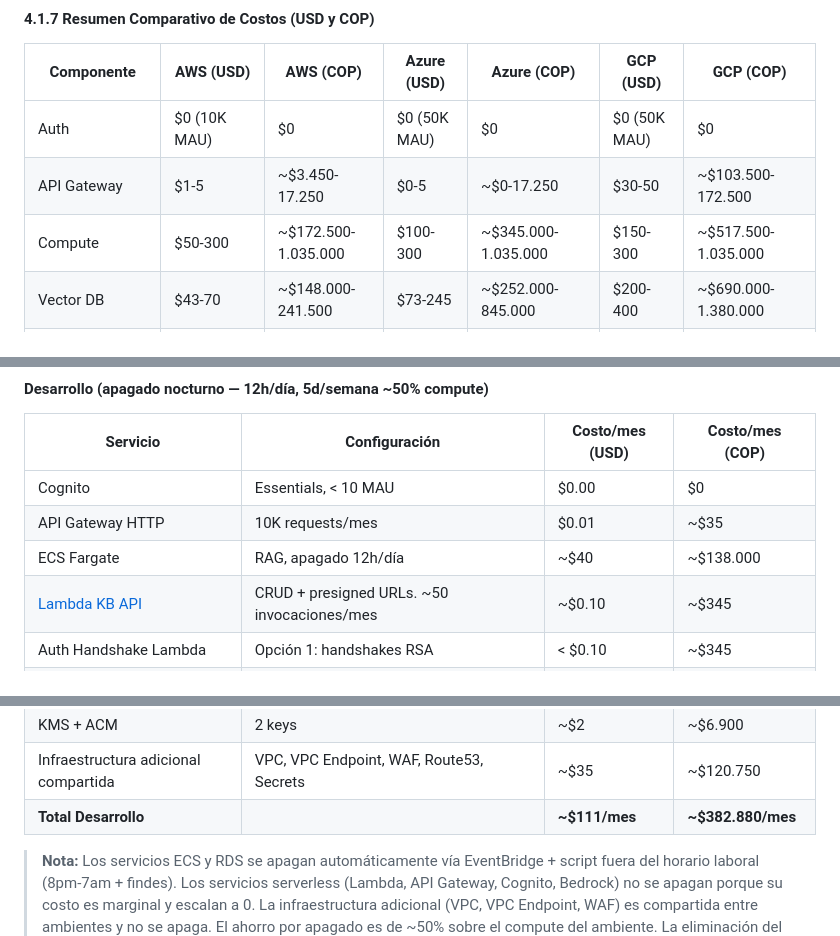
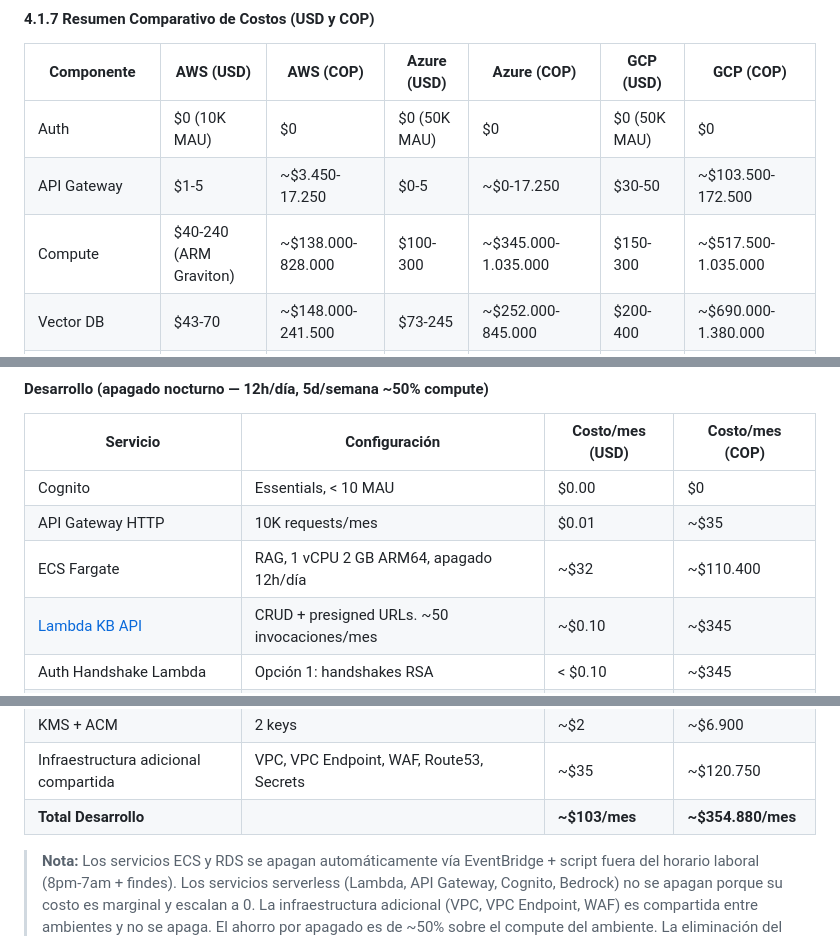
Before and after one commit to johnruedal96/capillas, a Markdown page: docs/propuesta_tecnologica.md, 3 parts joined by grey strips. Rendered like a GitHub page.

```diff
--- a/docs/propuesta_tecnologica.md
+++ b/docs/propuesta_tecnologica.md
@@ -744,7 +744,7 @@ El sistema opera en dos modalidades:
 |-----------|-----------|-----------|-------------|-------------|-----------|-----------|
 | Auth | $0 (10K MAU) | $0 | $0 (50K MAU) | $0 | $0 (50K MAU) | $0 |
 | API Gateway | $1-5 | ~$3.450-17.250 | $0-5 | ~$0-17.250 | $30-50 | ~$103.500-172.500 |
-| Compute | $50-300 | ~$172.500-1.035.000 | $100-300 | ~$345.000-1.035.000 | $150-300 | ~$517.500-1.035.000 |
+| Compute | $40-240 (ARM Graviton) | ~$138.000-828.000 | $100-300 | ~$345.000-1.035.000 | $150-300 | ~$517.500-1.035.000 |
 | Vector DB | $43-70 | ~$148.000-241.500 | $73-245 | ~$252.000-845.000 | $200-400 | ~$690.000-1.380.000 |
 | LLM | $35-200 | ~$120.750-690.000 | $200-500 | ~$690.000-1.725.000 | $50-200 | ~$172.500-690.000 |
 | Hosting Widget | $0-15 | ~$0-51.750 | ~$25 | ~$86.250 | $10-30 | ~$34.500-103.500 |
@@ -1152,7 +1152,7 @@ Tasa de cambio: $1 USD = $3,450 COP
 |----------|--------------|-----------------|------------------|
 | Cognito | Essentials, < 10 MAU | $0.00 | $0 |
 | API Gateway HTTP | 10K requests/mes | $0.01 | ~$35 |
-| ECS Fargate | RAG, apagado 12h/día | ~$40 | ~$138.000 |
+| ECS Fargate | RAG, 1 vCPU 2 GB ARM64, apagado 12h/día | ~$32 | ~$110.400 |
 | [Lambda KB API](https://docs.aws.amazon.com/lambda/latest/dg/welcome.html) | CRUD + presigned URLs. ~50 invocaciones/mes | ~$0.10 | ~$345 |
 | Auth Handshake Lambda | Opción 1: handshakes RSA | < $0.10 | ~$345 |
 | RDS db.t4g.small<br/>(incluye semantic cache) | 50 GB gp3, apagado 12h/día (storage siempre activo) | ~$16 | ~$55.200 |
@@ -1163,7 +1163,7 @@ Tasa de cambio: $1 USD = $3,450 COP
 | CloudWatch Logs + metric filters | Logs + métricas de latencia y errores + alarmas | ~$10 | ~$34.500 |
 | KMS + ACM | 2 keys | ~$2 | ~$6.900 |
 | Infraestructura adicional compartida | VPC, VPC Endpoint, WAF, Route53, Secrets | ~$35 | ~$120.750 |
-| **Total Desarrollo** | | **~$111/mes** | **~$382.880/mes** |
+| **Total Desarrollo** | | **~$103/mes** | **~$354.880/mes** |
 
 > **Nota:** Los servicios ECS y RDS se apagan automáticamente vía EventBridge + script fuera del horario laboral (8pm-7am + findes). Los servicios serverless (Lambda, API Gateway, Cognito, Bedrock) no se apagan porque su costo es marginal y escalan a 0. La infraestructura adicional (VPC, VPC Endpoint, WAF) es compartida entre ambientes y no se apaga. El ahorro por apagado es de ~50% sobre el compute del ambiente. La eliminación del BFF ahorra ~$25/mes adicionales en desarrollo y ~$50/mes en producción. El ahorro del KB en Lambda vs ECS es de **~$12/mes USD** (~$41.400 COP/mes) en este ambiente. El semantic cache en RDS (pgvector) reemplaza a ElastiCache, ahorrando ~$10/mes en desarrollo y ~$30/mes en producción. El VPC Endpoint (PrivateLink) reemplaza al NAT Gateway, ahorrando ~$25/mes en desarrollo y ~$35/mes en producción.
 
```
Also changed, not shown: other parts of docs/propuesta_tecnologica.md (+21 -20 lines).
